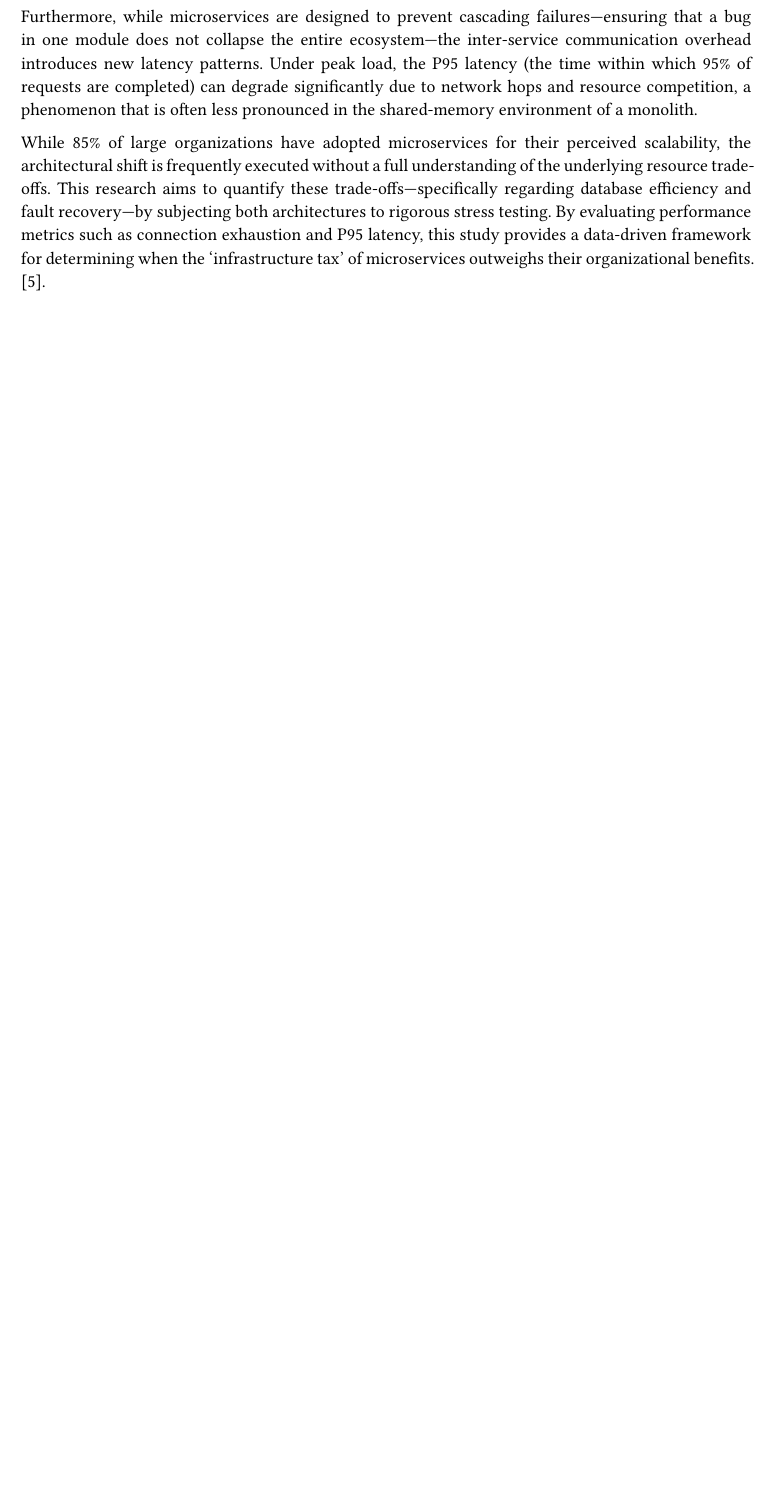
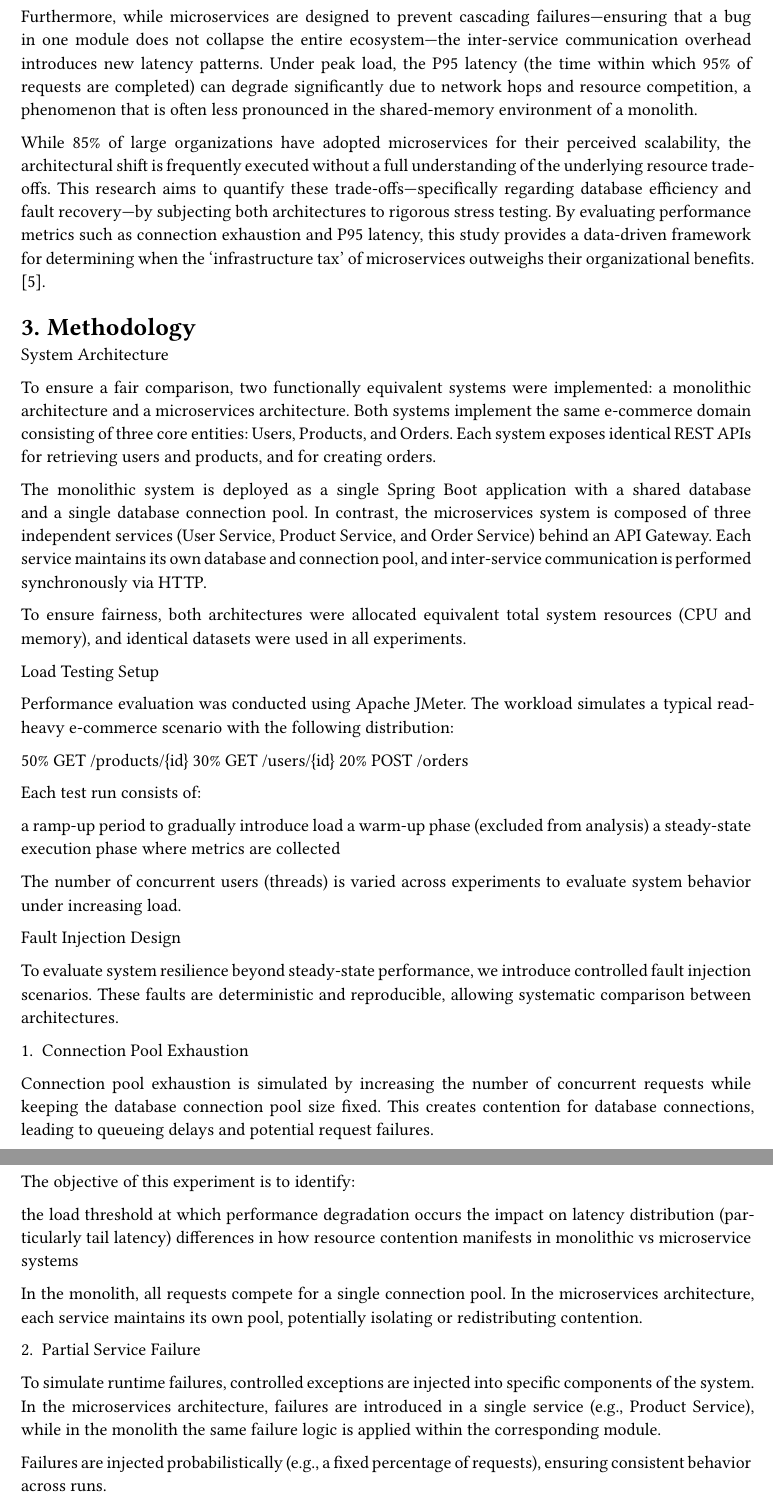
Before and after one commit to Bahaaio/monolith-vs-microservices-benchmark, a Typst document (paper.typ): part of page 2 of 2 before the commit and two parts of pages 2 and 3 of 4 after it, the two joined at a grey line, cut so that both start at the same text, the shorter picture padded with empty space. Compiled offline with Typst 0.15.

Commit message:
docs: add methodology section

```diff
--- a/paper.typ
+++ b/paper.typ
@@ -39,3 +39,51 @@ However, the decentralization inherent in microservices does not come without op
 Furthermore, while microservices are designed to prevent cascading failures—ensuring that a bug in one module does not collapse the entire ecosystem—the inter-service communication overhead introduces new latency patterns. Under peak load, the P95 latency (the time within which 95% of requests are completed) can degrade significantly due to network hops and resource competition, a phenomenon that is often less pronounced in the shared-memory environment of a monolith.
 
 While 85% of large organizations have adopted microservices for their perceived scalability, the architectural shift is frequently executed without a full understanding of the underlying resource trade-offs. This research aims to quantify these trade-offs—specifically regarding database efficiency and fault recovery—by subjecting both architectures to rigorous stress testing. By evaluating performance metrics such as connection exhaustion and P95 latency, this study provides a data-driven framework for determining when the 'infrastructure tax' of microservices outweighs their organizational benefits. #link("https://www.volitioncapital.com/news/microservices-software-architecture/")[\[5\]].
+
+= Methodology
+
+System Architecture
+
+To ensure a fair comparison, two functionally equivalent systems were implemented: a monolithic architecture and a microservices architecture. Both systems implement the same e-commerce domain consisting of three core entities: Users, Products, and Orders. Each system exposes identical REST APIs for retrieving users and products, and for creating orders.
+
+The monolithic system is deployed as a single Spring Boot application with a shared database and a single database connection pool. In contrast, the microservices system is composed of three independent services (User Service, Product Service, and Order Service) behind an API Gateway. Each service maintains its own database and connection pool, and inter-service communication is performed synchronously via HTTP.
+
+To ensure fairness, both architectures were allocated equivalent total system resources (CPU and memory), and identical datasets were used in all experiments.
+
+Load Testing Setup
+
+Performance evaluation was conducted using Apache JMeter. The workload simulates a typical read-heavy e-commerce scenario with the following distribution:
+
+50% GET /products/{id}
+30% GET /users/{id}
+20% POST /orders
+
+Each test run consists of:
+
+a ramp-up period to gradually introduce load
+a warm-up phase (excluded from analysis)
+a steady-state execution phase where metrics are collected
+
+The number of concurrent users (threads) is varied across experiments to evaluate system behavior under increasing load.
+
+Fault Injection Design
+
+To evaluate system resilience beyond steady-state performance, we introduce controlled fault injection scenarios. These faults are deterministic and reproducible, allowing systematic comparison between architectures.
+
+1. Connection Pool Exhaustion
+
+Connection pool exhaustion is simulated by increasing the number of concurrent requests while keeping the database connection pool size fixed. This creates contention for database connections, leading to queueing delays and potential request failures.
+
+The objective of this experiment is to identify:
+
+the load threshold at which performance degradation occurs
+the impact on latency distribution (particularly tail latency)
+differences in how resource contention manifests in monolithic vs microservice systems
+
+In the monolith, all requests compete for a single connection pool. In the microservices architecture, each service maintains its own pool, potentially isolating or redistributing contention.
+
+2. Partial Service Failure
+
+To simulate runtime failures, controlled exceptions are injected into specific components of the system. In the microservices architecture, failures are introduced in a single service (e.g., Product Service), while in the monolith the same failure logic is applied within the corresponding module.
+
+Failures are injected probabilistically (e.g., a fixed percentage of requests), ensuring consistent behavior across runs.
@@ -41,0 +111 @@ While 85% of large organizations have adopted microservices for their perceived
+Metrics Collected
```
Also changed, not shown: paper.typ (44 more changed lines).
